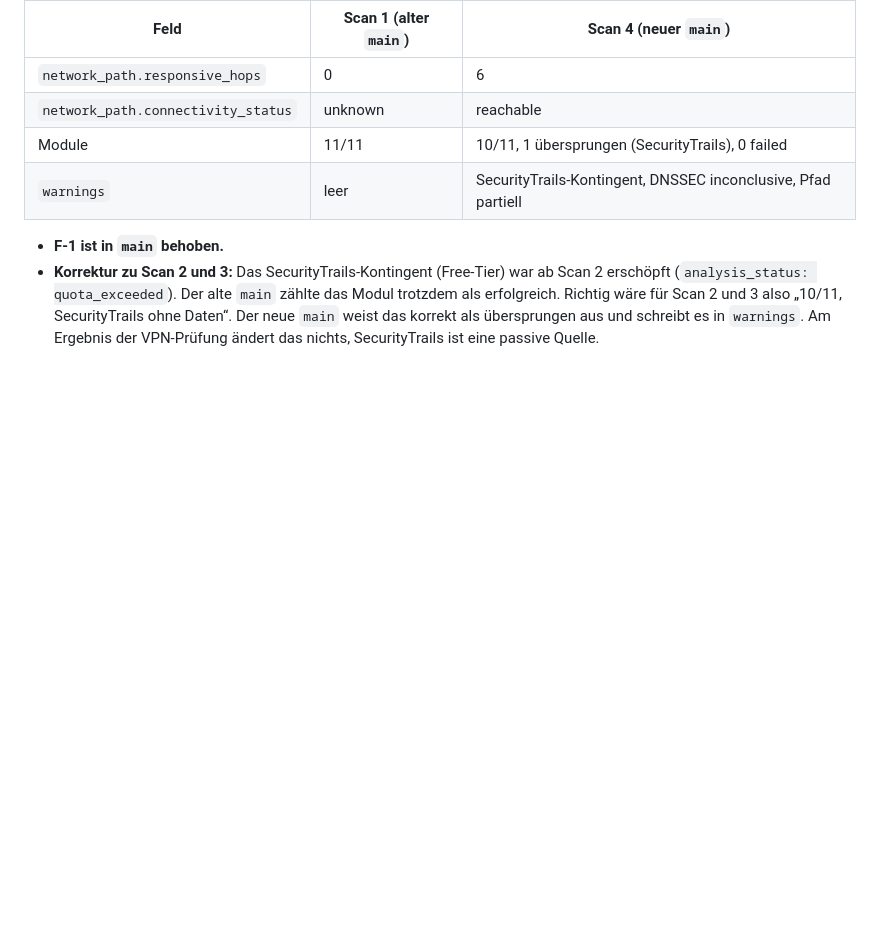
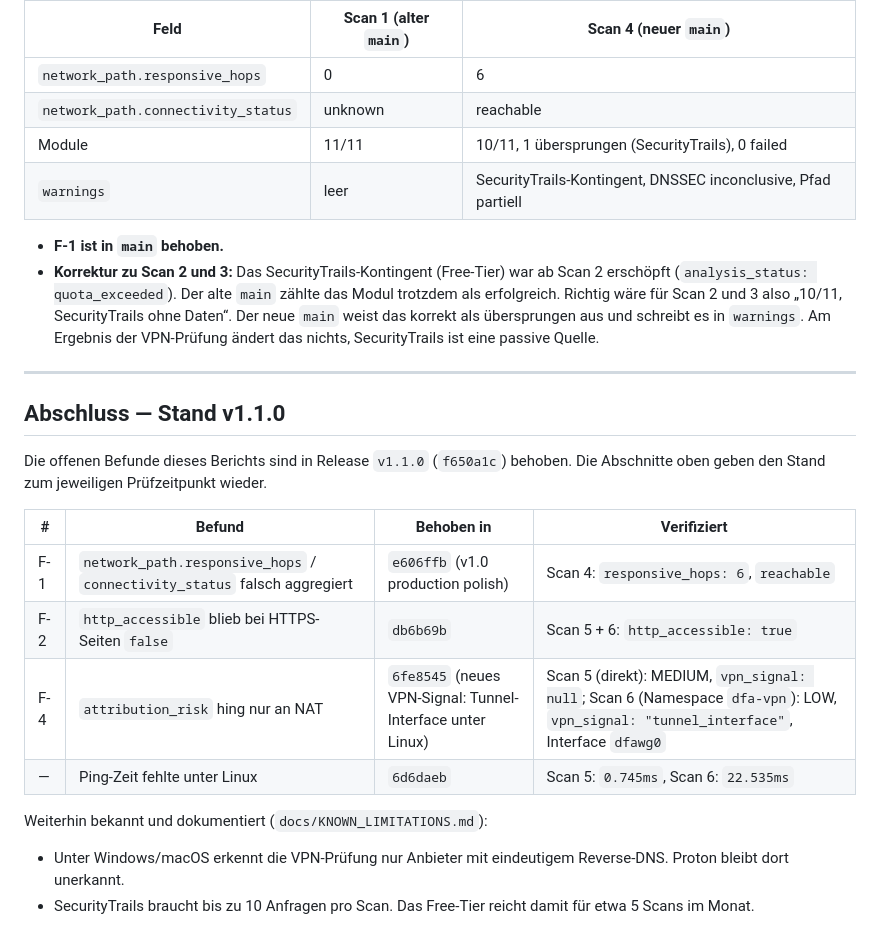
Before and after one commit to herdacas/domain-forensic-analyzer, a Markdown page: docs/REVALIDATION_2026-10-07.md, the part around the change. Rendered like a GitHub page; blank space fills up the shorter version.

Commit message:
docs(revalidation): close out findings with v1.1.0
The report still listed F-1, F-2 and F-4 as open. Adds a closing
section mapping each finding to the commit that fixed it and the scan
that verified it (scan 4-6, including the dfa-vpn namespace run with
tunnel_interface dfawg0). Earlier sections stay as the record of each
check.

Also on 2026-10-07: remote branch claude/cloud-repo-budget-setup-k6fwim
(d93c337) is deleted. All three of its fixes are in main: network_path
mapping and "fehlgeschlagen" status via e606ffb, Linux ping RTT via
6d6daeb.

Co-Authored-By: Claude Opus 5.5 <noreply@anthropic.com>

```diff
--- a/docs/REVALIDATION_2026-10-07.md
+++ b/docs/REVALIDATION_2026-10-07.md
@@ -157,3 +157,20 @@ Nach dem Merge von `refactor/v1.0-production-polish` und dieses Berichts nach `m
 
 - **F-1 ist in `main` behoben.**
 - **Korrektur zu Scan 2 und 3:** Das SecurityTrails-Kontingent (Free-Tier) war ab Scan 2 erschöpft (`analysis_status: quota_exceeded`). Der alte `main` zählte das Modul trotzdem als erfolgreich. Richtig wäre für Scan 2 und 3 also „10/11, SecurityTrails ohne Daten“. Der neue `main` weist das korrekt als übersprungen aus und schreibt es in `warnings`. Am Ergebnis der VPN-Prüfung ändert das nichts, SecurityTrails ist eine passive Quelle.
+
+---
+
+## Abschluss — Stand v1.1.0
+
+Die offenen Befunde dieses Berichts sind in Release `v1.1.0` (`f650a1c`) behoben. Die Abschnitte oben geben den Stand zum jeweiligen Prüfzeitpunkt wieder.
+
+| # | Befund | Behoben in | Verifiziert |
+|---|---|---|---|
+| F-1 | `network_path.responsive_hops` / `connectivity_status` falsch aggregiert | `e606ffb` (v1.0 production polish) | Scan 4: `responsive_hops: 6`, `reachable` |
+| F-2 | `http_accessible` blieb bei HTTPS-Seiten `false` | `db6b69b` | Scan 5 + 6: `http_accessible: true` |
+| F-4 | `attribution_risk` hing nur an NAT | `6fe8545` (neues VPN-Signal: Tunnel-Interface unter Linux) | Scan 5 (direkt): MEDIUM, `vpn_signal: null`; Scan 6 (Namespace `dfa-vpn`): LOW, `vpn_signal: "tunnel_interface"`, Interface `dfawg0` |
+| — | Ping-Zeit fehlte unter Linux | `6d6daeb` | Scan 5: `0.745ms`, Scan 6: `22.535ms` |
+
+Weiterhin bekannt und dokumentiert (`docs/KNOWN_LIMITATIONS.md`):
+- Unter Windows/macOS erkennt die VPN-Prüfung nur Anbieter mit eindeutigem Reverse-DNS. Proton bleibt dort unerkannt.
+- SecurityTrails braucht bis zu 10 Anfragen pro Scan. Das Free-Tier reicht damit für etwa 5 Scans im Monat.
```
